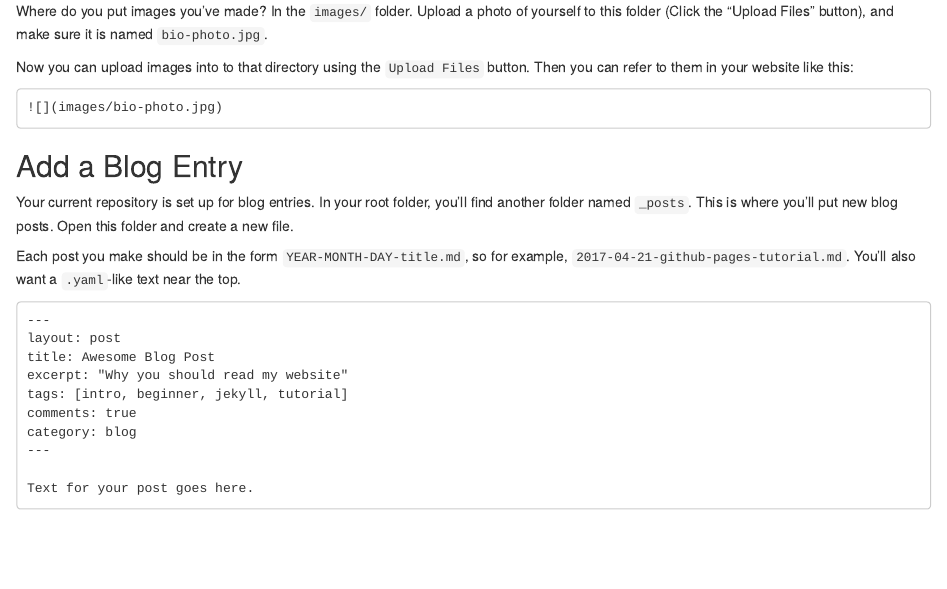
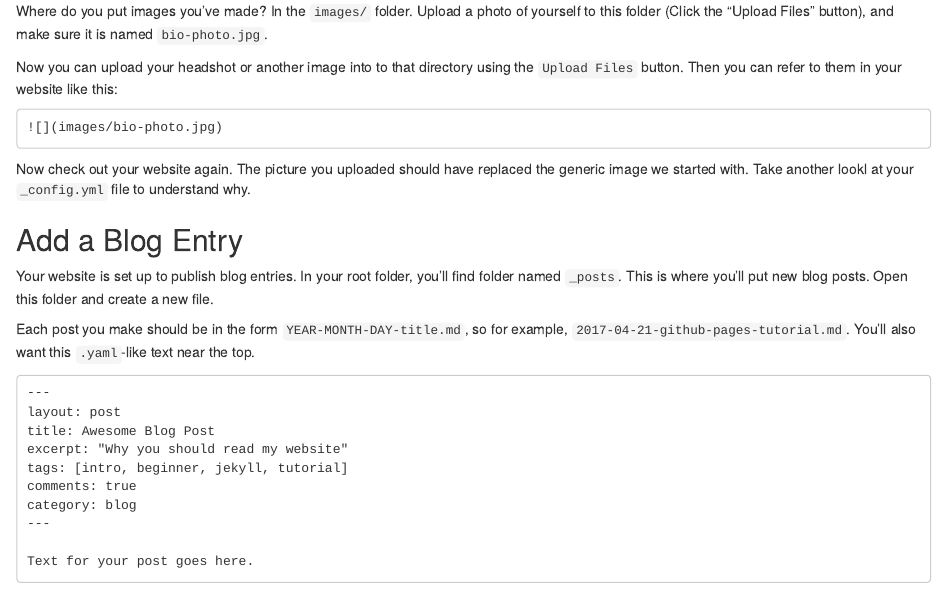
Before and after one commit to BioData-Club/githubPagesTutorial, an R Markdown document (beginner/tutorial.Rmd): the page in a window 1100 px wide, from 4590 px down. Rendered offline with R 4.5, knitr and Pandoc, with nearby package versions.

Commit message:
tutorial updates

````diff
--- a/beginner/tutorial.Rmd
+++ b/beginner/tutorial.Rmd
@@ -181,17 +181,19 @@ The output looks like this:
 
 Where do you put images you've made? In the `images/` folder. Upload a photo of yourself to this folder (Click the "Upload Files" button), and make sure it is named `bio-photo.jpg`.
 
-Now you can upload images into to that directory using the `Upload Files` button. Then you can refer to them in your website like this:
+Now you can upload your headshot or another image into to that directory using the `Upload Files` button. Then you can refer to them in your website like this:
 
 ```
 ![](images/bio-photo.jpg)
 ```
 
+Now check out your website again.  The picture you uploaded should have replaced the generic image we started with.  Take another lookl at your `_config.yml` file to understand why.
+
 ## Add a Blog Entry
 
-Your current repository is set up for blog entries. In your root folder, you'll find another folder named `_posts`. This is where you'll put new blog posts. Open this folder and create a new file.
+Your website is set up to publish blog entries. In your root folder, you'll find folder named `_posts`. This is where you'll put new blog posts. Open this folder and create a new file.
 
-Each post you make should be in the form `YEAR-MONTH-DAY-title.md`, so for example, `2017-04-21-github-pages-tutorial.md`. You'll also want a `.yaml`-like text near the top.
+Each post you make should be in the form `YEAR-MONTH-DAY-title.md`, so for example, `2017-04-21-github-pages-tutorial.md`. You'll also want this `.yaml`-like text near the top.
 
 ```
 ---
````
